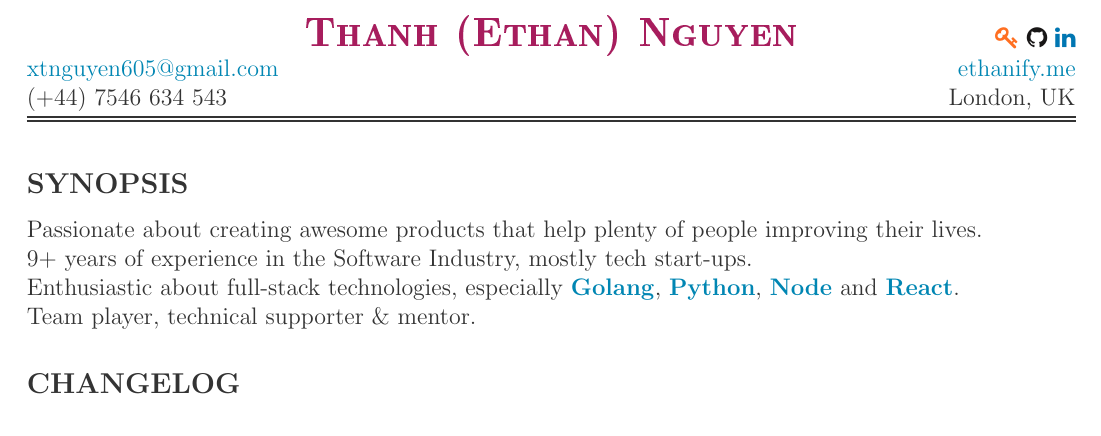
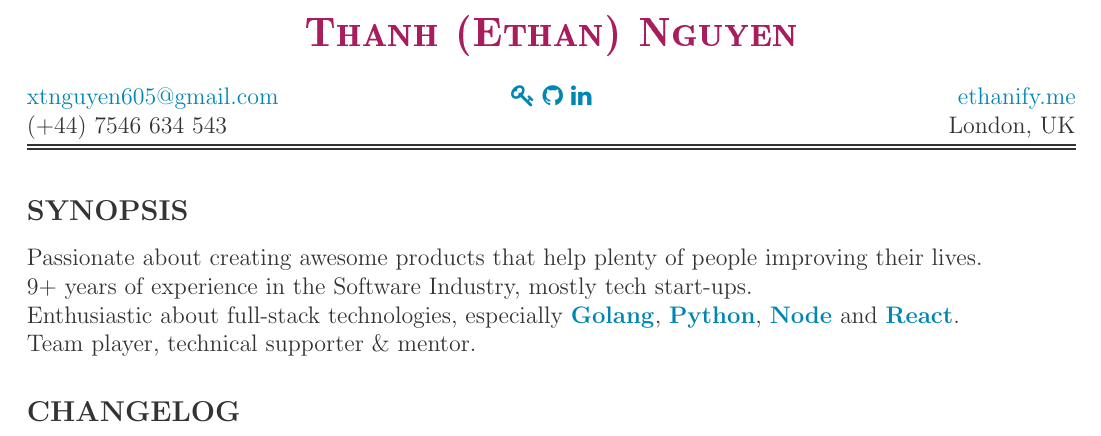
Before and after one commit to ethan605/ethan605.github.io, a LaTeX CV (resumes/light.tex, which reads resumes/content.tex): part of the page, cut so that both start at the same text. Compiled offline with pdfLaTeX.

Commit message:
Refactor external links

```diff
--- a/resumes/content.tex
+++ b/resumes/content.tex
@@ -6,9 +6,9 @@
 \newcommand{\at}{\textcolor{tertiary}{\textbf{@}}\space}
 \newcommand{\then}{\textcolor{tertiary}{\textbf{$\Rightarrow$}}\space}
 
-\newcommand{\keybase}{\textcolor{keybase}{\href{https://keybase.io/ethan605}{\faKey}}}
-\newcommand{\github}{\textcolor{github}{\href{https://github.com/ethan605}{\faGithub}}}
-\newcommand{\linkedin}{\textcolor{linkedin}{\href{https://linkedin.com/in/ethan605}{\faLinkedin}}}
+\newcommand{\keybase}{\textcolor{secondary}{\href{https://keybase.io/ethan605}{\faKey}}}
+\newcommand{\github}{\textcolor{secondary}{\href{https://github.com/ethan605}{\faGithub}}}
+\newcommand{\linkedin}{\textcolor{secondary}{\href{https://linkedin.com/in/ethan605}{\faLinkedin}}}
 
 \pagestyle{empty}
 
@@ -24,9 +28,8 @@
     >{\raggedleft\arraybackslash}X
     @{}
   }
-  & \textcolor{primary}{\LARGE\bfseries\scshape{Thanh (Ethan) Nguyen}} &
-    \keybase \space \github \space \linkedin \\
-  \href{mailto:xtnguyen605@gmail.com}{\textcolor{secondary}{xtnguyen605@gmail.com}} & &
+  \href{mailto:xtnguyen605@gmail.com}{\textcolor{secondary}{xtnguyen605@gmail.com}} &
+    \keybase \space \github \space \linkedin &
     \href{https://ethanify.me}{\textcolor{secondary}{ethanify.me}} \\
   \href{tel:447546634543}{(+44) 7546 634 543} & &
     London, UK \\
```
Also changed, not shown: resumes/light.tex (+0 -3 lines), resumes/content.tex (16 more changed lines), 2 other files.
